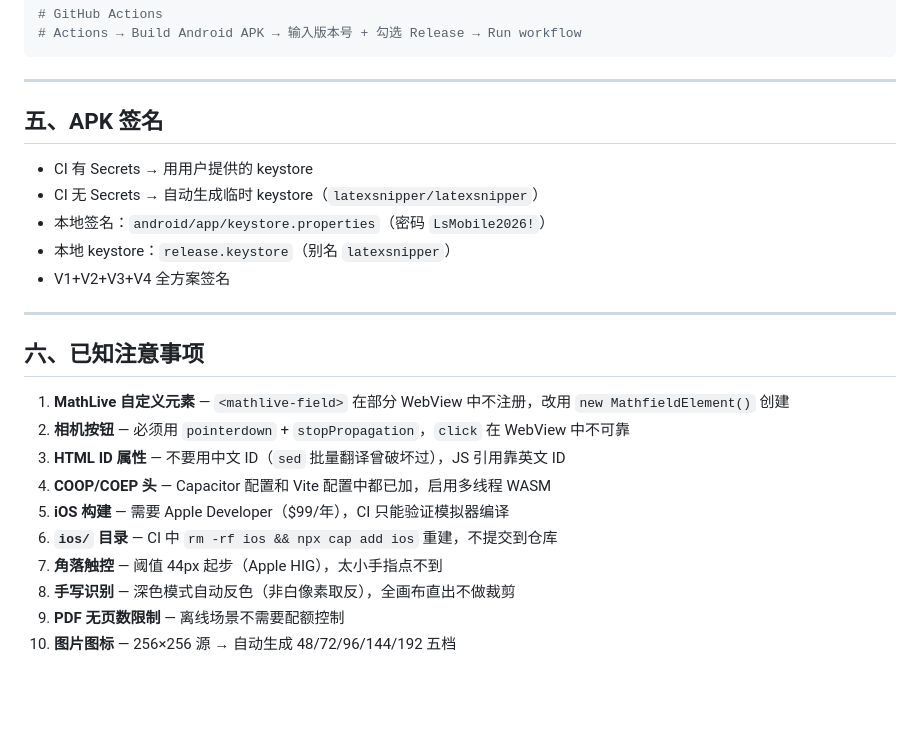
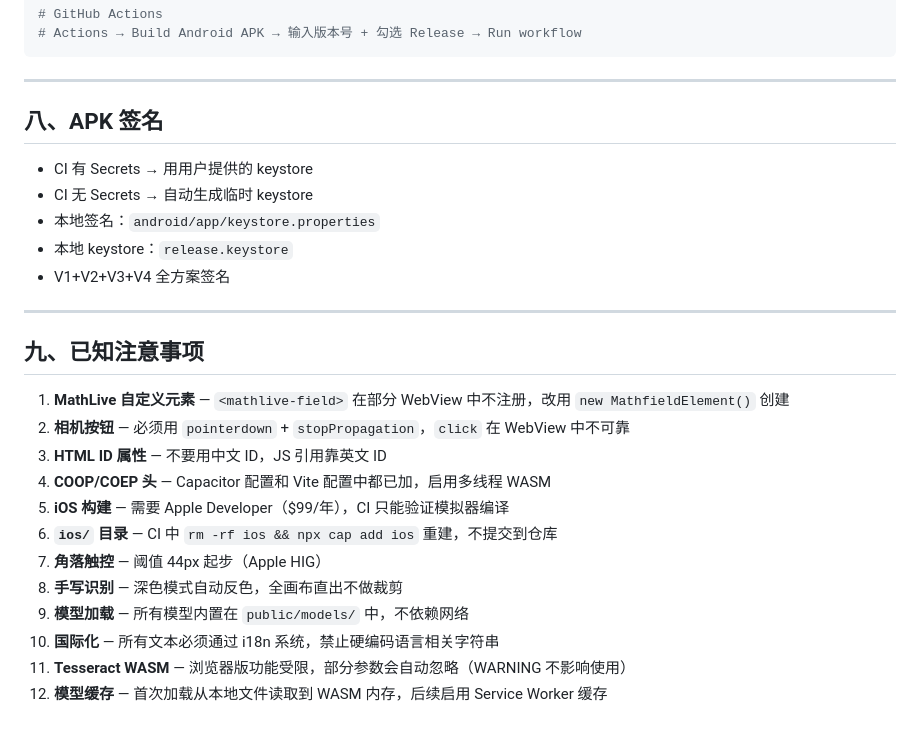
Before and after one commit to strangelion/LaTeXSnipper_mobile, a Markdown page: .claude/project-skill.md, the part around one of its changes. GitHub-like rendering; blank space fills up the shorter version.

```diff
--- a/.claude/project-skill.md
+++ b/.claude/project-skill.md
@@ -137,25 +182,27 @@ cd android && ./gradlew assembleRelease
 
 ---
 
-## 五、APK 签名
+## 八、APK 签名
 
 - CI 有 Secrets → 用用户提供的 keystore
-- CI 无 Secrets → 自动生成临时 keystore（`latexsnipper/latexsnipper`）
-- 本地签名：`android/app/keystore.properties`（密码 `LsMobile2026!`）
-- 本地 keystore：`release.keystore`（别名 `latexsnipper`）
+- CI 无 Secrets → 自动生成临时 keystore
+- 本地签名：`android/app/keystore.properties`
+- 本地 keystore：`release.keystore`
 - V1+V2+V3+V4 全方案签名
 
 ---
 
-## 六、已知注意事项
+## 九、已知注意事项
 
 1. **MathLive 自定义元素** — `<mathlive-field>` 在部分 WebView 中不注册，改用 `new MathfieldElement()` 创建
 2. **相机按钮** — 必须用 `pointerdown` + `stopPropagation`，`click` 在 WebView 中不可靠
-3. **HTML ID 属性** — 不要用中文 ID（`sed` 批量翻译曾破坏过），JS 引用靠英文 ID
+3. **HTML ID 属性** — 不要用中文 ID，JS 引用靠英文 ID
 4. **COOP/COEP 头** — Capacitor 配置和 Vite 配置中都已加，启用多线程 WASM
 5. **iOS 构建** — 需要 Apple Developer（$99/年），CI 只能验证模拟器编译
 6. **`ios/` 目录** — CI 中 `rm -rf ios && npx cap add ios` 重建，不提交到仓库
-7. **角落触控** — 阈值 44px 起步（Apple HIG），太小手指点不到
-8. **手写识别** — 深色模式自动反色（非白像素取反），全画布直出不做裁剪
-9. **PDF 无页数限制** — 离线场景不需要配额控制
-10. **图片图标** — 256×256 源 → 自动生成 48/72/96/144/192 五档
+7. **角落触控** — 阈值 44px 起步（Apple HIG）
+8. **手写识别** — 深色模式自动反色，全画布直出不做裁剪
+9. **模型加载** — 所有模型内置在 `public/models/` 中，不依赖网络
+10. **国际化** — 所有文本必须通过 i18n 系统，禁止硬编码语言相关字符串
+11. **Tesseract WASM** — 浏览器版功能受限，部分参数会自动忽略（WARNING 不影响使用）
+12. **模型缓存** — 首次加载从本地文件读取到 WASM 内存，后续启用 Service Worker 缓存
```
Also changed, not shown: other parts of .claude/project-skill.md (+91 -46 lines).
